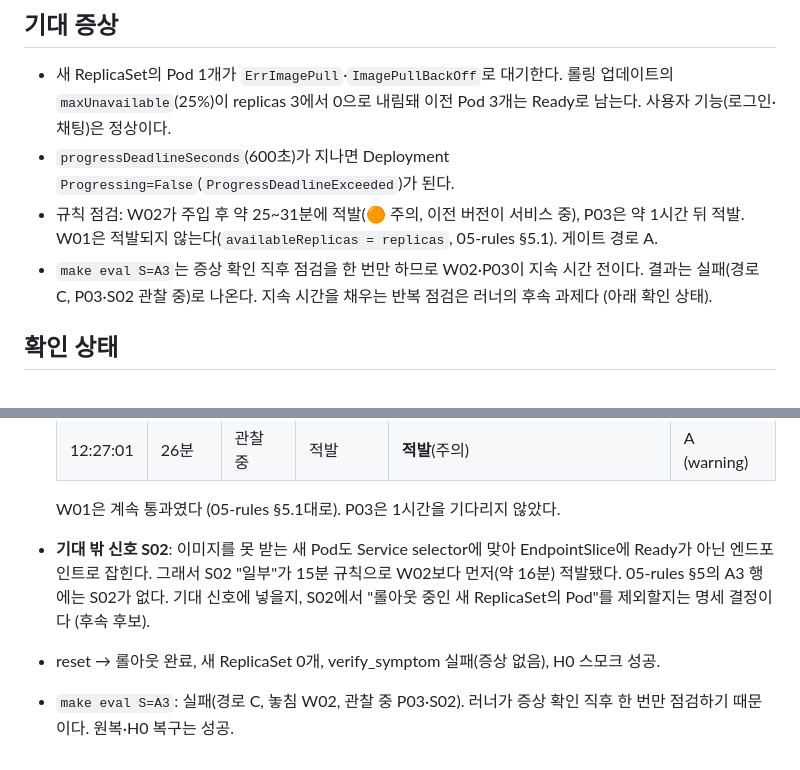
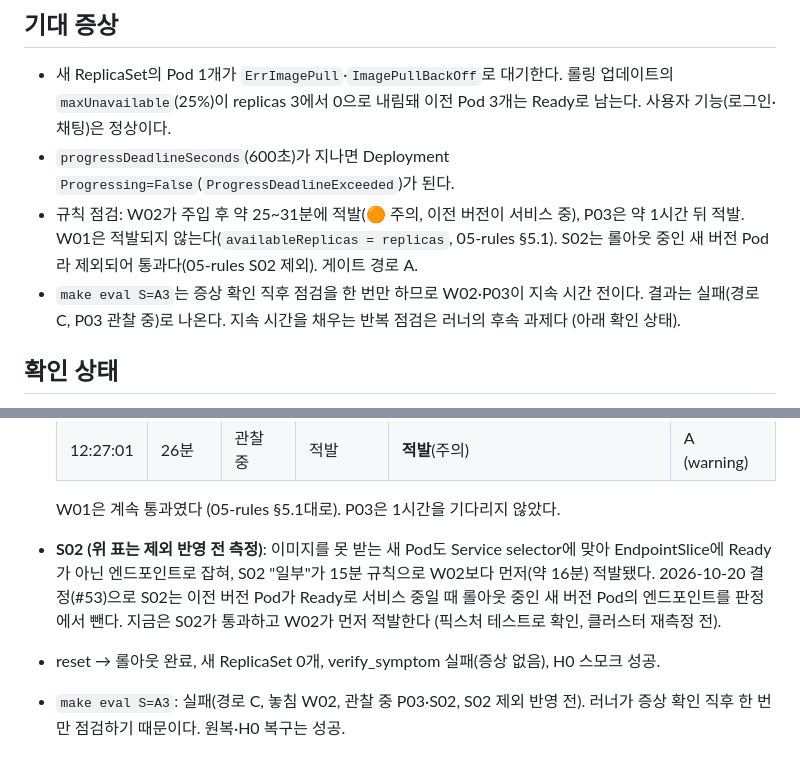
Before and after one commit to skax-jihyeryu/KubeGuardian, a Markdown page: scenarios/A3/README.md, 2 parts joined by grey strips. Rendered like a GitHub page.

Commit message:
docs(scenarios): A3 README에 S02 롤아웃 제외 결정 반영
Refs #53

Co-Authored-By: Claude Opus 5.5 <noreply@anthropic.com>

```diff
--- a/scenarios/A3/README.md
+++ b/scenarios/A3/README.md
@@ -22,8 +22,8 @@ agent Deployment의 컨테이너 이미지를 받을 수 없는 이미지(`regis
 
 - 새 ReplicaSet의 Pod 1개가 `ErrImagePull`·`ImagePullBackOff`로 대기한다. 롤링 업데이트의 `maxUnavailable`(25%)이 replicas 3에서 0으로 내림돼 이전 Pod 3개는 Ready로 남는다. 사용자 기능(로그인·채팅)은 정상이다.
 - `progressDeadlineSeconds`(600초)가 지나면 Deployment `Progressing=False`(`ProgressDeadlineExceeded`)가 된다.
-- 규칙 점검: W02가 주입 후 약 25~31분에 적발(🟠 주의, 이전 버전이 서비스 중), P03은 약 1시간 뒤 적발. W01은 적발되지 않는다(`availableReplicas = replicas`, 05-rules §5.1). 게이트 경로 A.
-- `make eval S=A3`는 증상 확인 직후 점검을 한 번만 하므로 W02·P03이 지속 시간 전이다. 결과는 실패(경로 C, P03·S02 관찰 중)로 나온다. 지속 시간을 채우는 반복 점검은 러너의 후속 과제다 (아래 확인 상태).
+- 규칙 점검: W02가 주입 후 약 25~31분에 적발(🟠 주의, 이전 버전이 서비스 중), P03은 약 1시간 뒤 적발. W01은 적발되지 않는다(`availableReplicas = replicas`, 05-rules §5.1). S02는 롤아웃 중인 새 버전 Pod라 제외되어 통과다(05-rules S02 제외). 게이트 경로 A.
+- `make eval S=A3`는 증상 확인 직후 점검을 한 번만 하므로 W02·P03이 지속 시간 전이다. 결과는 실패(경로 C, P03 관찰 중)로 나온다. 지속 시간을 채우는 반복 점검은 러너의 후속 과제다 (아래 확인 상태).
 
 ## 확인 상태
 
@@ -40,6 +40,6 @@ agent Deployment의 컨테이너 이미지를 받을 수 없는 이미지(`regis
   | 12:27:01 | 26분 | 관찰 중 | 적발 | **적발**(주의) | A (warning) |
 
   W01은 계속 통과였다 (05-rules §5.1대로). P03은 1시간을 기다리지 않았다.
-- **기대 밖 신호 S02**: 이미지를 못 받는 새 Pod도 Service selector에 맞아 EndpointSlice에 Ready가 아닌 엔드포인트로 잡힌다. 그래서 S02 "일부"가 15분 규칙으로 W02보다 먼저(약 16분) 적발됐다. 05-rules §5의 A3 행에는 S02가 없다. 기대 신호에 넣을지, S02에서 "롤아웃 중인 새 ReplicaSet의 Pod"를 제외할지는 명세 결정이다 (후속 후보).
+- **S02 (위 표는 제외 반영 전 측정)**: 이미지를 못 받는 새 Pod도 Service selector에 맞아 EndpointSlice에 Ready가 아닌 엔드포인트로 잡혀, S02 "일부"가 15분 규칙으로 W02보다 먼저(약 16분) 적발됐다. 2026-10-20 결정(#53)으로 S02는 이전 버전 Pod가 Ready로 서비스 중일 때 롤아웃 중인 새 버전 Pod의 엔드포인트를 판정에서 뺀다. 지금은 S02가 통과하고 W02가 먼저 적발한다 (픽스처 테스트로 확인, 클러스터 재측정 전).
 - reset → 롤아웃 완료, 새 ReplicaSet 0개, verify_symptom 실패(증상 없음), H0 스모크 성공.
-- `make eval S=A3`: 실패(경로 C, 놓침 W02, 관찰 중 P03·S02). 러너가 증상 확인 직후 한 번만 점검하기 때문이다. 원복·H0 복구는 성공.
+- `make eval S=A3`: 실패(경로 C, 놓침 W02, 관찰 중 P03·S02, S02 제외 반영 전). 러너가 증상 확인 직후 한 번만 점검하기 때문이다. 원복·H0 복구는 성공.
```
